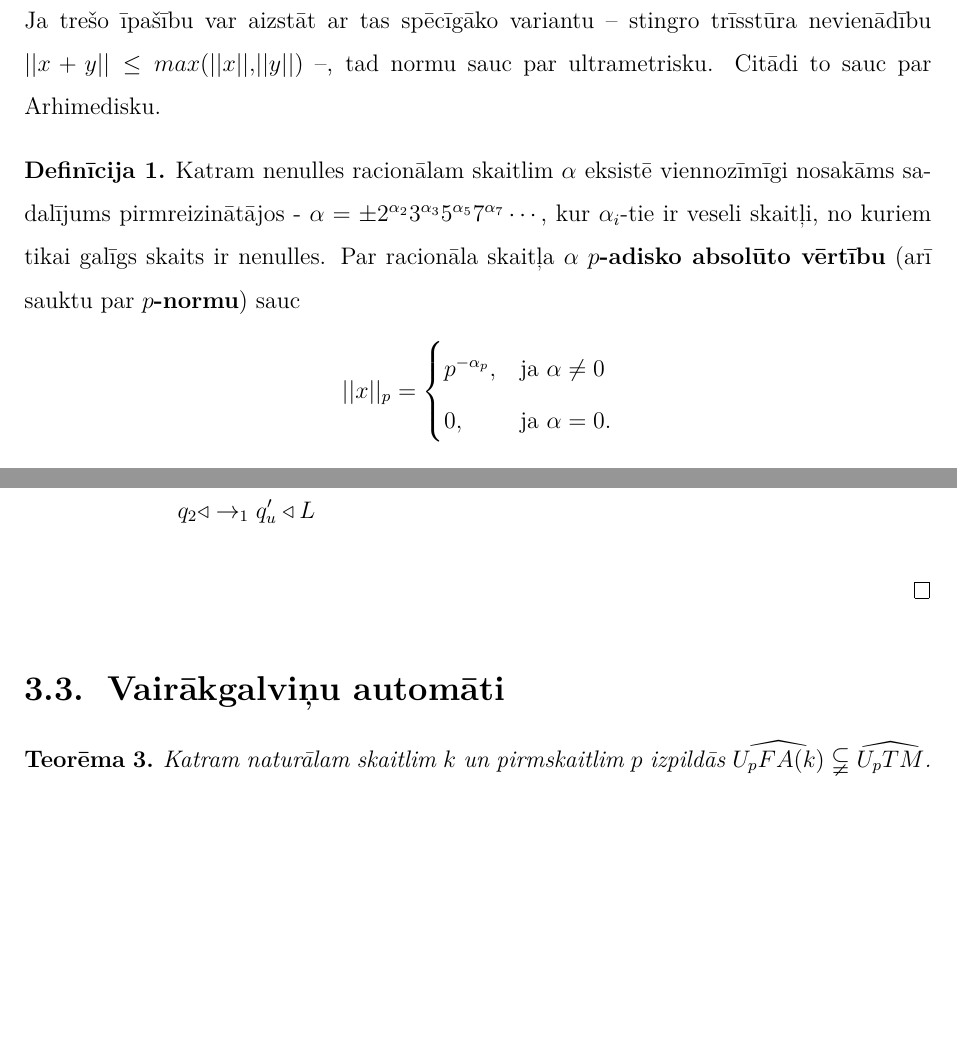
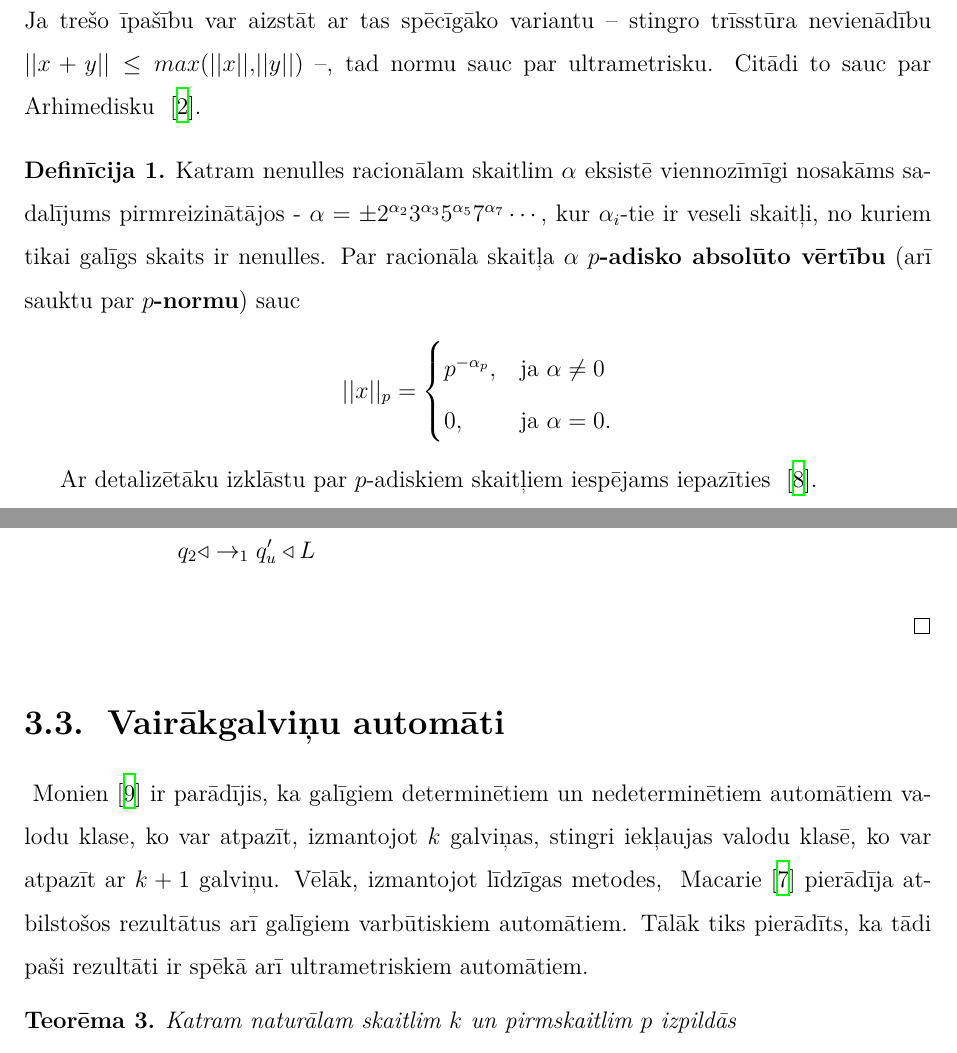
Before and after one commit to rihardsk/Thesis, a LaTeX thesis (Tex/UltrametricThesis.tex): two parts of pages 9 and 19 of 26, joined at a grey line, cut so that both start at the same text, the shorter picture padded with empty space. Compiled offline with XeLaTeX.

Commit message:
Polishing

```diff
--- a/Tex/UltrametricThesis.tex
+++ b/Tex/UltrametricThesis.tex
@@ -162,7 +162,7 @@ Elementa norma apmierina šādas īpašības:
 \item $||x*y|| = ||x||*||y||$,
 \item $||x+y|| \leq ||x||+||y||$ (trīsstūra nevienādība).
 \end{enumerate}
-Ja trešo īpašību var aizstāt ar tas spēcīgāko variantu -- stingro trīsstūra nevienādību $||x+y|| \leq max(||x||,||y||)$ --, tad normu sauc par ultrametrisku. Citādi to sauc par Arhimedisku. %\cite{Rus12}
+Ja trešo īpašību var aizstāt ar tas spēcīgāko variantu -- stingro trīsstūra nevienādību $||x+y|| \leq max(||x||,||y||)$ --, tad normu sauc par ultrametrisku. Citādi to sauc par Arhimedisku ~\citep{Freivalds2012}.
 
 \begin{definicija}
 Katram nenulles racionālam skaitlim $\alpha$ eksistē viennozīmīgi nosakāms sadalījums pirmreizinātājos - $\alpha = \pm 2^{\alpha_2}3^{\alpha_3}5^{\alpha_5}7^{\alpha_7} \cdots$, kur $\alpha_i$-tie ir veseli skaitļi, no kuriem tikai galīgs skaits ir nenulles. Par racionāla skaitļa $\alpha$ \textbf{$p$-adisko absolūto vērtību} (arī sauktu par \textbf{$p$-normu}) sauc
@@ -173,6 +173,8 @@ p^{-\alpha_p}, &\textrm{ja } \alpha \neq 0 \\
 \end{cases}
 \]
 \end{definicija}
+
+Ar detalizētāku izklāstu par $p$-adiskiem skaitļiem iespējams iepazīties ~\citep{Madore}.
 
 \chapter{Vienvirziena automāti}
 \section{Definīcijas}
@@ -428,8 +430,13 @@ Tjūringa mašīnas programmas teksts.
 %TODO pateikt, ka nav atkarīgs no p
 
 \section{Vairākgalviņu automāti}
+~\citet{Monien1980} ir parādījis, ka galīgiem determinētiem un nedeterminētiem automātiem valodu klase, ko var atpazīt, izmantojot $k$ galviņas, stingri iekļaujas valodu klasē, ko var atpazīt ar $k+1$ galviņu. Vēlāk, izmantojot līdzīgas metodes, ~\citet{Macarie1995} pierādīja atbilstošos rezultātus arī galīgiem varbūtiskiem automātiem. Tālāk tiks pierādīts, ka tādi paši rezultāti ir spēkā arī ultrametriskiem automātiem.
+
 \begin{teorema} \label{atdalisana}
-Katram naturālam skaitlim $k$ un pirmskaitlim $p$ izpildās $\widehat{U_pFA(k)} \subsetneqq \widehat{U_pTM}$.
+Katram naturālam skaitlim $k$ un pirmskaitlim $p$ izpildās
+\[
+	\widehat{U_pFA(k)} \subsetneqq \widehat{U_pTM}.
+\]
 \end{teorema}
 \begin{pieradijums}
 Veidosim īpašu $p$-ultrametrisku Tjūringa mašīnu ar $2$ lentēm, un ar $log$-space telpas sarežģītību, sauktu par $T$, un parādīsim, ka tās atpazītā valoda nevar tikt atpazīta ar nevienu $p$-ultrametrisku automātu ar $k$ galviņām (visiem $k$).
```
Also changed, not shown: Tex/bibliography.bib (+7 -0 lines), Tex/UltrametricThesis.tex (5 more changed lines).
